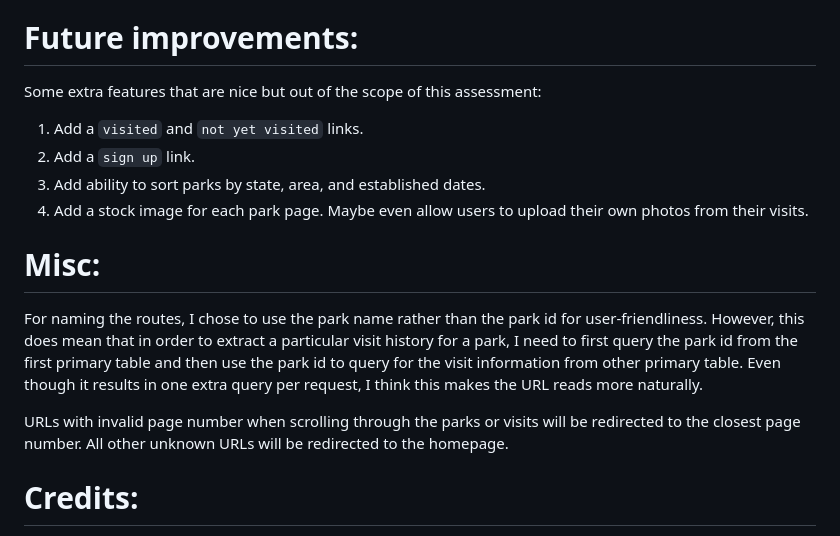
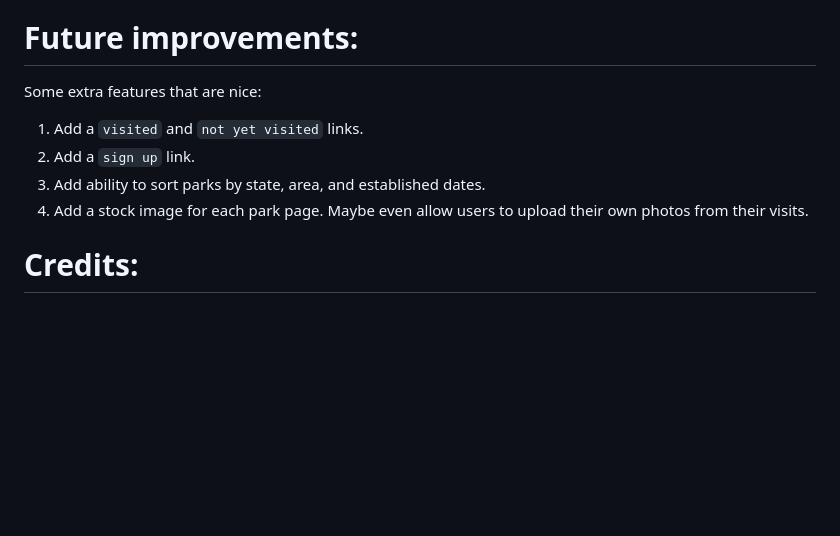
Before and after one commit to suksien/national_park_tracker, a Markdown page: README.md, the part around the change. Drawn GitHub-style; blank space fills up the shorter version.

```diff
--- a/README.md
+++ b/README.md
@@ -36,17 +36,12 @@ For adding a new visit, only a date input is required. The application checks fo
 The database behind this application hosts three tables, where `park_info` and `visits` are the main tables in a 1:M relationship. The third table, `user`, stores the user login information and exists independently. The user password is first encrypted using BCrypt before being stored here.
 
 # Future improvements:
-Some extra features that are nice but out of the scope of this assessment:
+Some extra features that are nice:
 1. Add a `visited` and `not yet visited` links.
 2. Add a `sign up` link.
 3. Add ability to sort parks by state, area, and established dates.
 4. Add a stock image for each park page. Maybe even allow users to upload their own photos from their visits.
 
-# Misc:
-For naming the routes, I chose to use the park name rather than the park id for user-friendliness. However, this does mean that in order to extract a particular visit history for a park, I need to first query the park id from the first primary table and then use the park id to query for the visit information from other primary table. Even though it results in one extra query per request, I think this makes the URL reads more naturally.
-
-URLs with invalid page number when scrolling through the parks or visits will be redirected to the closest page number. All other unknown URLs will be redirected to the homepage.
-
 # Credits:
 1. Sample seed data in `data/mini_df.csv` are obtained and adapted from Kaggle (https://www.kaggle.com/datasets/thedevastator/the-united-states-national-parks)
 2. I got the idea for this application based on the Notion template for a NP tracker: https://www.notion.so/templates/national-park-tracker
```
